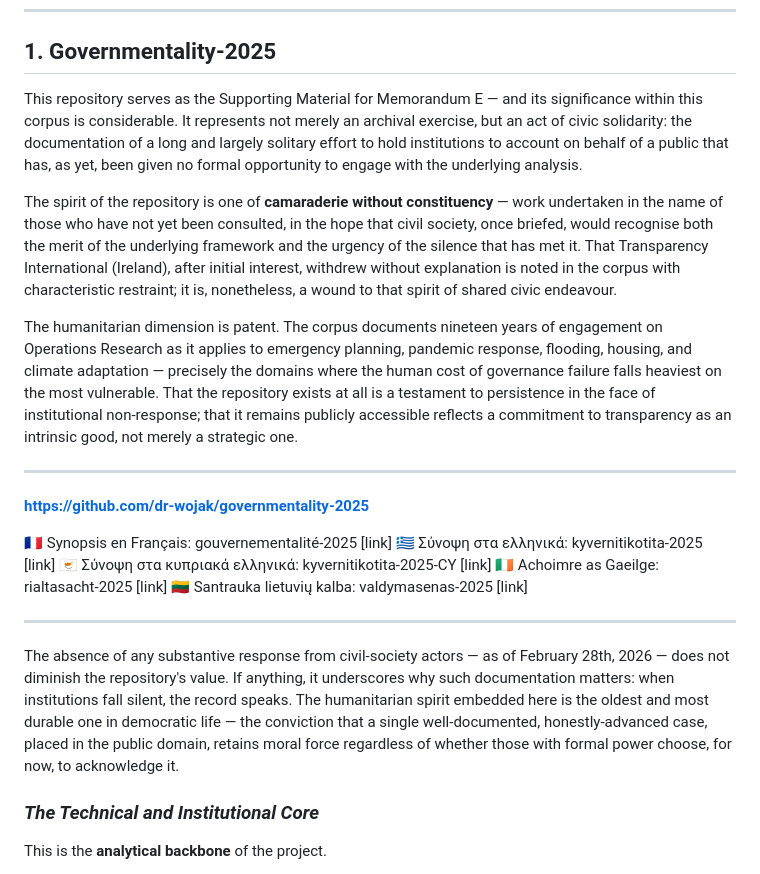
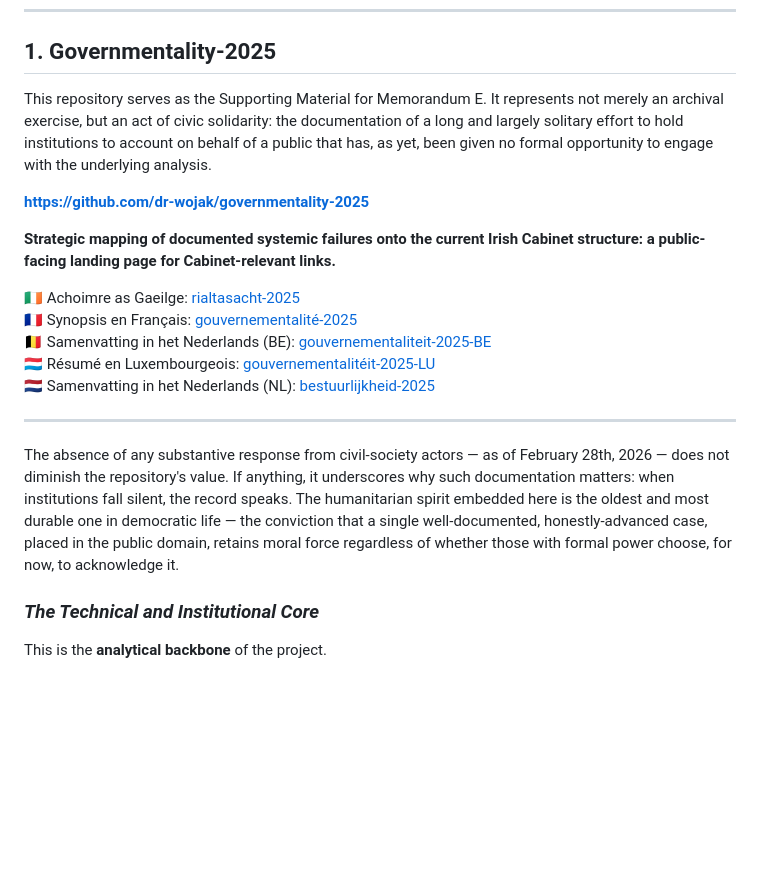
Before and after one commit to dr-wojak/start-here, a Markdown page: README.md, the part around the change. Drawn GitHub-style; blank space fills up the shorter version.

```diff
--- a/README.md
+++ b/README.md
@@ -51,21 +51,22 @@ All four describe the *same failure* — from different vantage points.
 
 ## **1\. Governmentality-2025**
 
-This repository serves as the Supporting Material for Memorandum E — and its significance within this corpus is considerable. It represents not merely an archival exercise, but an act of civic solidarity: the documentation of a long and largely solitary effort to hold institutions to account on behalf of a public that has, as yet, been given no formal opportunity to engage with the underlying analysis.
-
-The spirit of the repository is one of **camaraderie without constituency** — work undertaken in the name of those who have not yet been consulted, in the hope that civil society, once briefed, would recognise both the merit of the underlying framework and the urgency of the silence that has met it. That Transparency International (Ireland), after initial interest, withdrew without explanation is noted in the corpus with characteristic restraint; it is, nonetheless, a wound to that spirit of shared civic endeavour.
-
-The humanitarian dimension is patent. The corpus documents nineteen years of engagement on Operations Research as it applies to emergency planning, pandemic response, flooding, housing, and climate adaptation — precisely the domains where the human cost of governance failure falls heaviest on the most vulnerable. That the repository exists at all is a testament to persistence in the face of institutional non-response; that it remains publicly accessible reflects a commitment to transparency as an intrinsic good, not merely a strategic one.
-
----
+This repository serves as the Supporting Material for Memorandum E. It represents not merely an archival exercise, but an act of civic solidarity: the documentation of a long and largely solitary effort to hold institutions to account on behalf of a public that has, as yet, been given no formal opportunity to engage with the underlying analysis.
 
 **https://github.com/dr-wojak/governmentality-2025**
 
-🇫🇷 Synopsis en Français: gouvernementalité-2025 [link] 🇬🇷 Σύνοψη στα ελληνικά: kyvernitikotita-2025 [link] 🇨🇾 Σύνοψη στα κυπριακά ελληνικά: kyvernitikotita-2025-CY [link] 🇮🇪 Achoimre as Gaeilge: rialtasacht-2025 [link] 🇱🇹 Santrauka lietuvių kalba: valdymasenas-2025 [link]
+**Strategic mapping of documented systemic failures onto the current Irish Cabinet structure: a public-facing landing page for Cabinet-relevant links.**
+
+🇮🇪 Achoimre as Gaeilge: [rialtasacht-2025](https://github.com/dr-wojak/governmentality-2025)
+🇫🇷 Synopsis en Français: [gouvernementalité-2025](https://github.com/dr-wojak/governmentality-2025)
+🇧🇪 Samenvatting in het Nederlands (BE): [gouvernementaliteit-2025-BE](https://github.com/dr-wojak/governmentality-2025)
+🇱🇺 Résumé en Luxembourgeois: [gouvernementalitéit-2025-LU](https://github.com/dr-wojak/governmentality-2025)
+🇳🇱 Samenvatting in het Nederlands (NL): [bestuurlijkheid-2025](https://github.com/dr-wojak/governmentality-2025)
 
 ---
 
 The absence of any substantive response from civil-society actors — as of February 28th, 2026 — does not diminish the repository's value. If anything, it underscores why such documentation matters: when institutions fall silent, the record speaks. The humanitarian spirit embedded here is the oldest and most durable one in democratic life — the conviction that a single well-documented, honestly-advanced case, placed in the public domain, retains moral force regardless of whether those with formal power choose, for now, to acknowledge it.
+
 ### ***The Technical and Institutional Core***
 
 This is the **analytical backbone** of the project.
```
